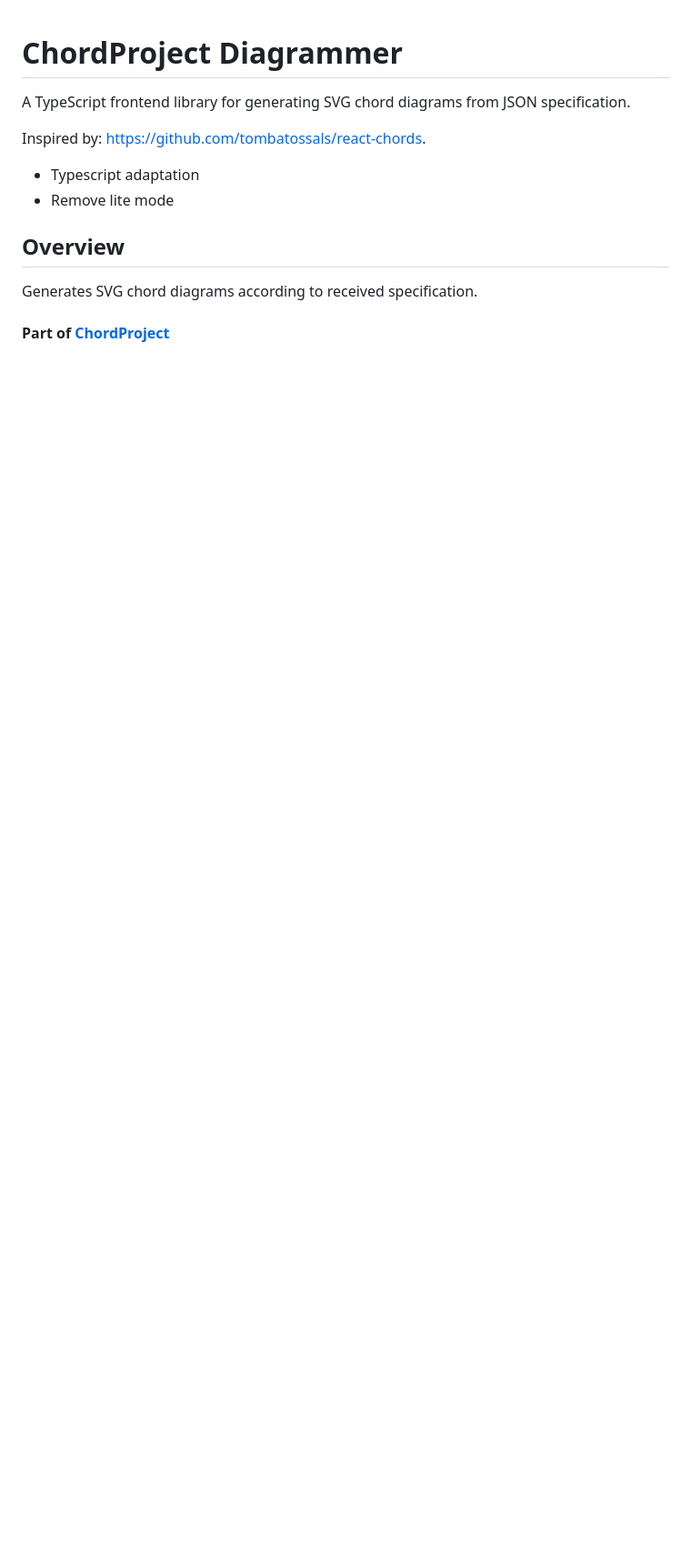
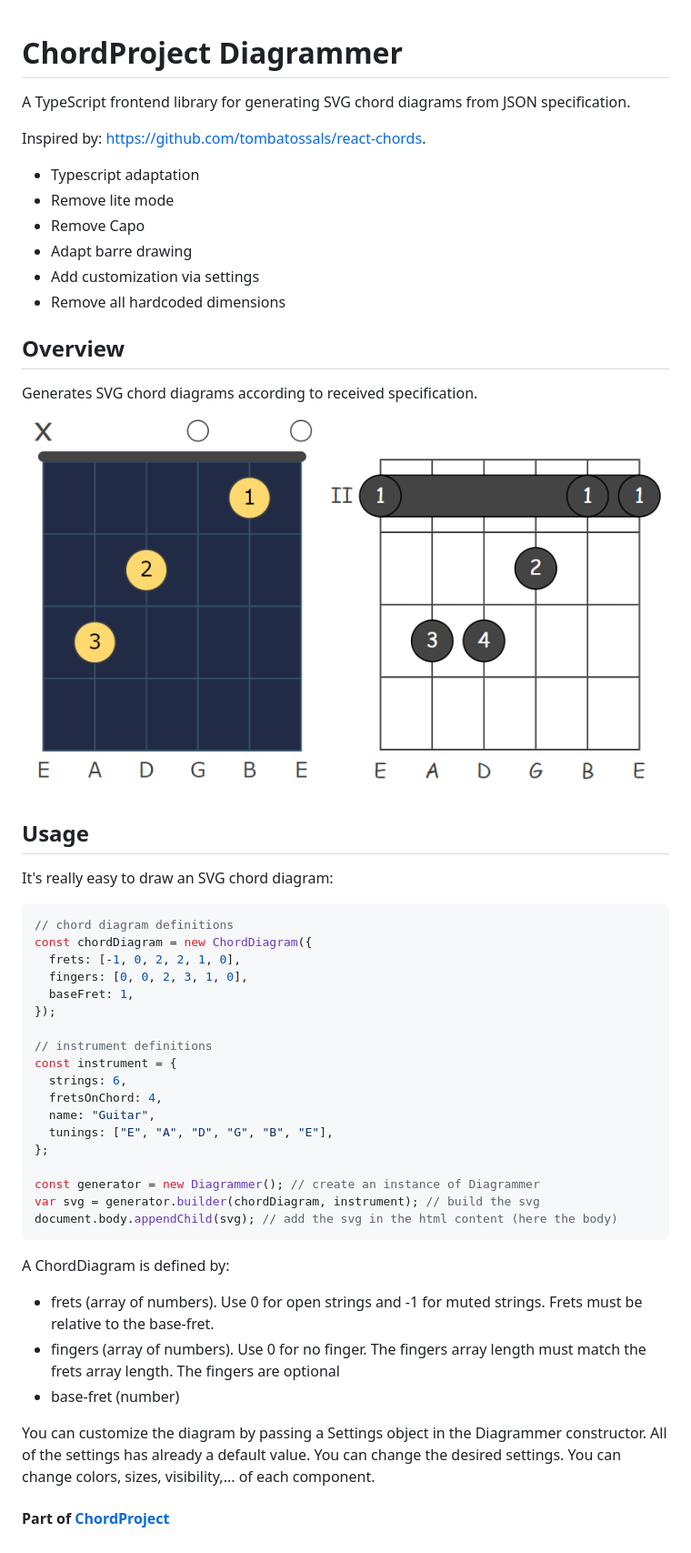
Before and after one commit to chordproject/chord-diagrammer, a Markdown page: README.md, the part around the change. Shown: that part at 91% size. GitHub-like rendering; pictures changed too: diagrammer.png (added); blank space fills up the shorter version.

````diff
--- a/README.md
+++ b/README.md
@@ -3,11 +3,52 @@
 A TypeScript frontend library for generating SVG chord diagrams from JSON specification.
 
 Inspired by: https://github.com/tombatossals/react-chords.
-* Typescript adaptation
-* Remove lite mode
+
+- Typescript adaptation
+- Remove lite mode
+- Remove Capo
+- Adapt barre drawing
+- Add customization via settings
+- Remove all hardcoded dimensions
 
 ## Overview
 
 Generates SVG chord diagrams according to received specification.
+![alt diagrams](./diagrammer.png)
+
+## Usage
+
+It's really easy to draw an SVG chord diagram:
+
+```ts
+// chord diagram definitions
+const chordDiagram = new ChordDiagram({
+  frets: [-1, 0, 2, 2, 1, 0],
+  fingers: [0, 0, 2, 3, 1, 0],
+  baseFret: 1,
+});
+
+// instrument definitions
+const instrument = {
+  strings: 6,
+  fretsOnChord: 4,
+  name: "Guitar",
+  tunings: ["E", "A", "D", "G", "B", "E"],
+};
+
+const generator = new Diagrammer(); // create an instance of Diagrammer
+var svg = generator.builder(chordDiagram, instrument); // build the svg
+document.body.appendChild(svg); // add the svg in the html content (here the body)
+```
+
+A ChordDiagram is defined by:
+
+- frets (array of numbers). Use 0 for open strings and -1 for muted strings. Frets must be relative to the base-fret.
+- fingers (array of numbers). Use 0 for no finger. The fingers array length must match the frets array length. The fingers are optional
+- base-fret (number)
+
+You can customize the diagram by passing a Settings object in the Diagrammer constructor.
+All of the settings has already a default value. You can change the desired settings.
+You can change colors, sizes, visibility,... of each component.
 
 #### Part of [ChordProject](https://chordproject.com/)
````
